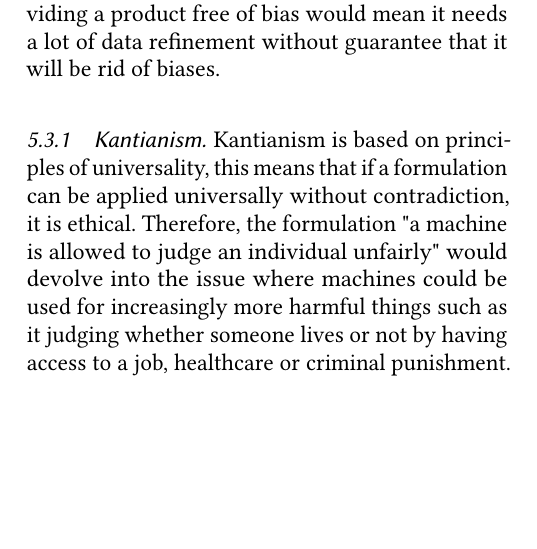
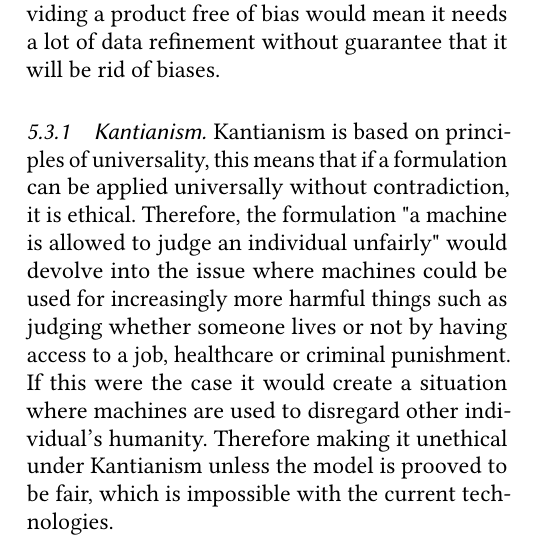
Before and after one commit to CrispyTonkatsu/cs205-paper-2, a LaTeX paper (main.tex, which reads src/ethical-analysis.tex): part of one column of page 5 of 7, cut so that both start at the same text, the shorter picture padded with empty space. Compiled offline with pdfLaTeX.

Commit message:
Wrapping up ethics

```diff
--- a/src/ethical-analysis.tex
+++ b/src/ethical-analysis.tex
@@ -45,6 +45,6 @@ In virtue ethics, the assesment of who is responsible can be seen through the vi
 As discussed in the previous sections, there are several issues that arise with the usage of machine learning to judge individuals, however, it is important to evaluate whether these processes can be purified to be ethical. This is a major issue as providing a product free of bias would mean it needs a lot of data refinement without guarantee that it will be rid of biases.
 
 \subsubsection{Kantianism}
-Kantianism is based on principles of universality, this means that if a formulation can be applied universally without contradiction, it is ethical. Therefore, the formulation "a machine is allowed to judge an individual unfairly" would devolve into the issue where machines could be used for increasingly more harmful things such as it judging whether someone lives or not by having access to a job, healthcare or criminal punishment.
+Kantianism is based on principles of universality, this means that if a formulation can be applied universally without contradiction, it is ethical. Therefore, the formulation "a machine is allowed to judge an individual unfairly" would devolve into the issue where machines could be used for increasingly more harmful things such as judging whether someone lives or not by having access to a job, healthcare or criminal punishment. If this were the case it would create a situation where machines are used to disregard other individual's humanity. Therefore making it unethical under Kantianism unless the model is prooved to be fair, which is impossible with the current technologies.
 
 \subsubsection{Act Utilitarianism}
```
Also changed, not shown: main.tex (+0 -1 lines), main.pdf, src/ethical-analysis.tex (2 more changed lines).
